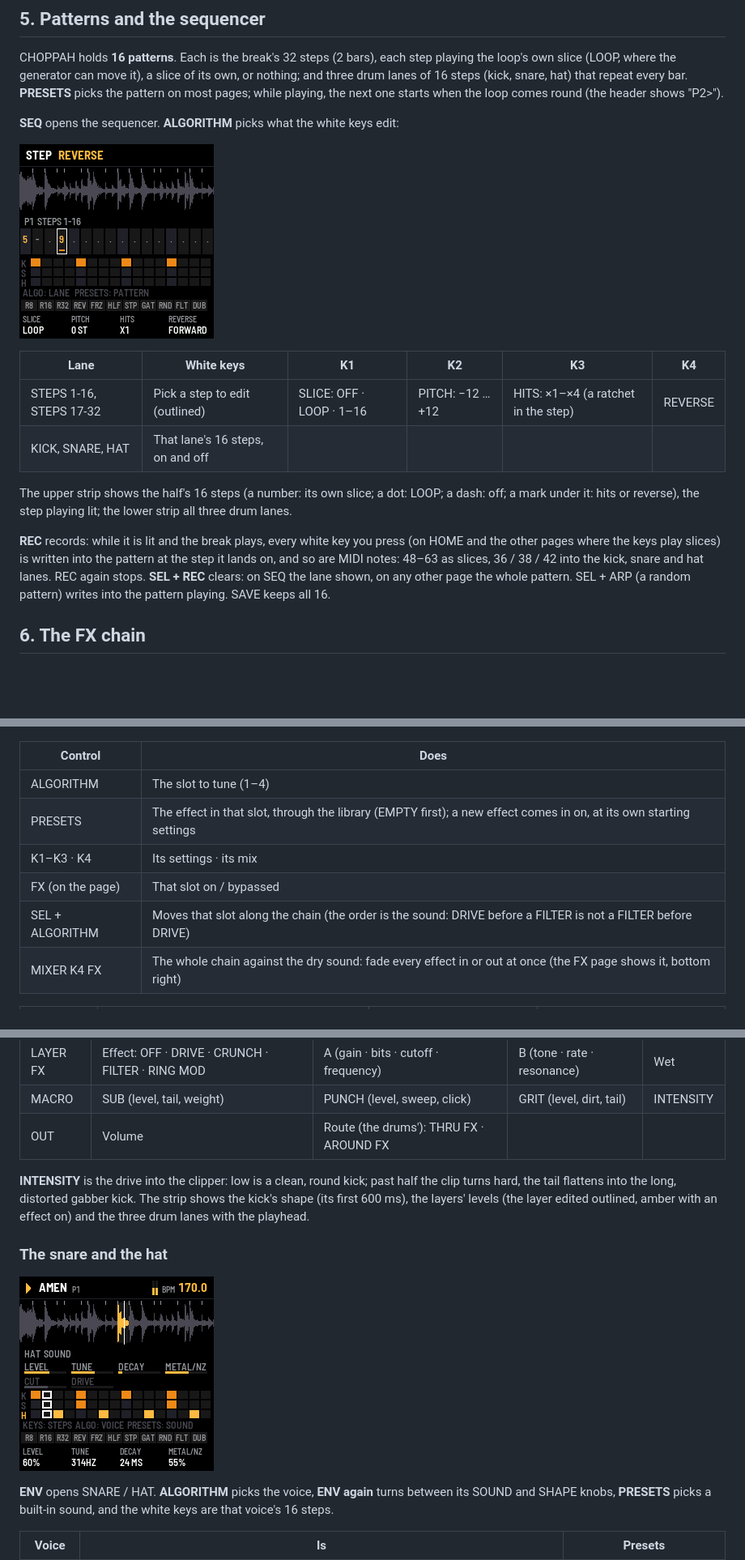
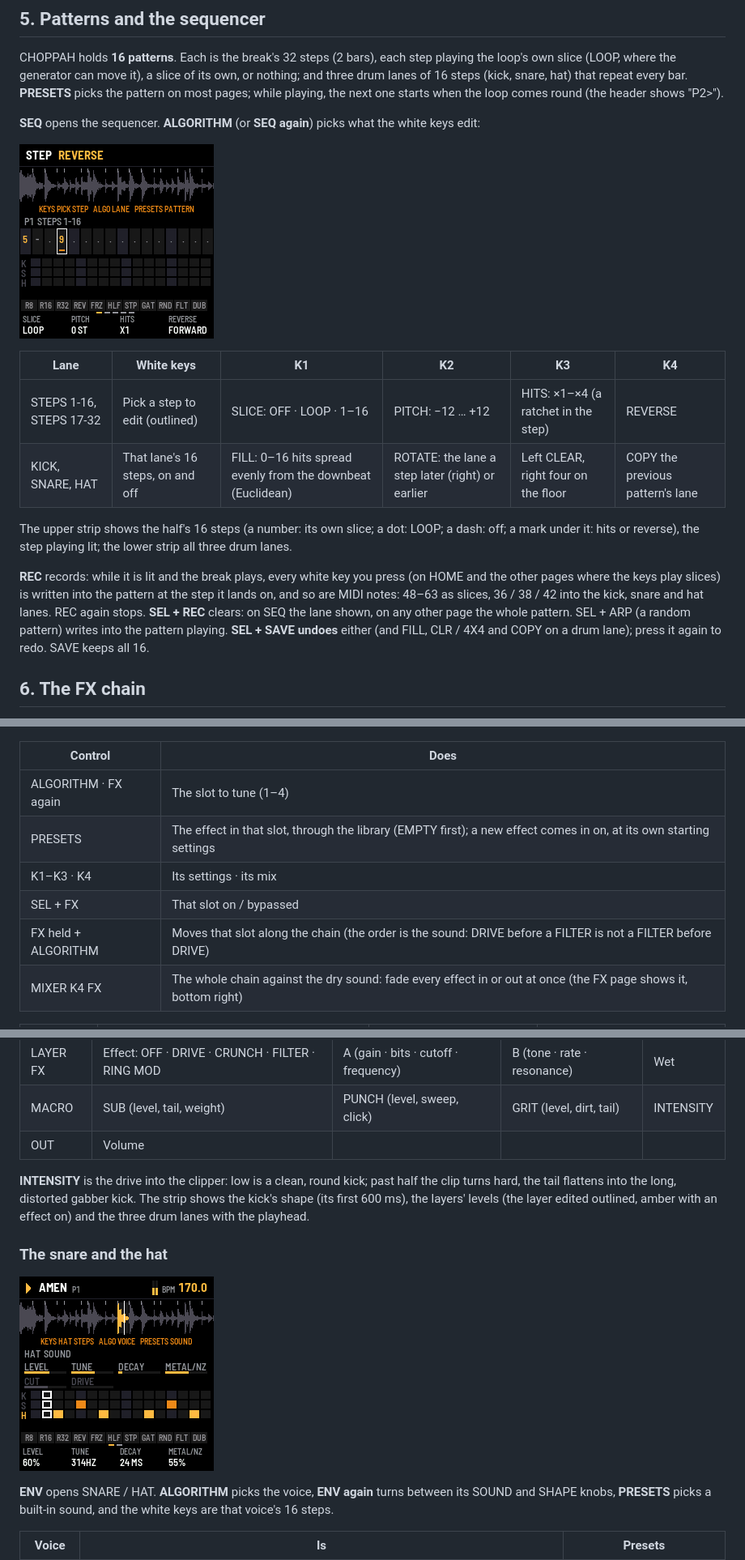
Before and after one commit to profikid/fm1-break-choppah, a Markdown page: app/docs/MANUAL.md, 3 parts joined by grey strips. Shown at 81% size. GitHub-like rendering; pictures changed too: app/docs/img/screen-perc.png, app/docs/img/screen-seq.png; blank space fills up the shorter version.

```diff
--- a/app/docs/MANUAL.md
+++ b/app/docs/MANUAL.md
@@ -137,14 +150,14 @@ where the generator can move it), a slice of its own, or nothing; and three drum
 that repeat every bar. **PRESETS** picks the pattern on most pages; while playing, the next one starts when the loop
 comes round (the header shows "P2>").
 
-**SEQ** opens the sequencer. **ALGORITHM** picks what the white keys edit:
+**SEQ** opens the sequencer. **ALGORITHM** (or **SEQ again**) picks what the white keys edit:
 
 ![SEQ: pattern 1, steps 1-16, step 9 a slice of its own being reversed; the kick, snare and hat lanes below](img/screen-seq.png "The SEQ page")
 
 | Lane | White keys | K1 | K2 | K3 | K4 |
 | --- | --- | --- | --- | --- | --- |
 | STEPS 1-16, STEPS 17-32 | Pick a step to edit (outlined) | SLICE: OFF · LOOP · 1–16 | PITCH: −12 … +12 | HITS: ×1–×4 (a ratchet in the step) | REVERSE |
-| KICK, SNARE, HAT | That lane's 16 steps, on and off | | | | |
+| KICK, SNARE, HAT | That lane's 16 steps, on and off | FILL: 0–16 hits spread evenly from the downbeat (Euclidean) | ROTATE: the lane a step later (right) or earlier | Left CLEAR, right four on the floor | COPY the previous pattern's lane |
 
 The upper strip shows the half's 16 steps (a number: its own slice; a dot: LOOP; a dash: off; a mark under it: hits
 or reverse), the step playing lit; the lower strip all three drum lanes.
@@ -152,7 +165,8 @@ or reverse), the step playing lit; the lower strip all three drum lanes.
 **REC** records: while it is lit and the break plays, every white key you press (on HOME and the other pages where
 the keys play slices) is written into the pattern at the step it lands on, and so are MIDI notes: 48–63 as slices,
 36 / 38 / 42 into the kick, snare and hat lanes. REC again stops. **SEL + REC** clears: on SEQ the lane shown, on any
-other page the whole pattern. SEL + ARP (a random pattern) writes into the pattern playing. SAVE keeps all 16.
+other page the whole pattern. SEL + ARP (a random pattern) writes into the pattern playing. **SEL + SAVE undoes**
+either (and FILL, CLR / 4X4 and COPY on a drum lane); press it again to redo. SAVE keeps all 16.
 
 ## 6. The FX chain
 
@@ -166,11 +180,11 @@ its settings as bars over K1–K4.
 
 | Control | Does |
 | --- | --- |
-| ALGORITHM | The slot to tune (1–4) |
+| ALGORITHM · FX again | The slot to tune (1–4) |
 | PRESETS | The effect in that slot, through the library (EMPTY first); a new effect comes in on, at its own starting settings |
 | K1–K3 · K4 | Its settings · its mix |
-| FX (on the page) | That slot on / bypassed |
-| SEL + ALGORITHM | Moves that slot along the chain (the order is the sound: DRIVE before a FILTER is not a FILTER before DRIVE) |
+| SEL + FX | That slot on / bypassed |
+| FX held + ALGORITHM | Moves that slot along the chain (the order is the sound: DRIVE before a FILTER is not a FILTER before DRIVE) |
 | MIXER K4 FX | The whole chain against the dry sound: fade every effect in or out at once (the FX page shows it, bottom right) |
 
 | Effect | K1 | K2 | K3 |
@@ -302,7 +315,7 @@ The kick is four layers summed and pushed into a clipper:
 | LAYER | Level | Pitch | Decay | Tone |
 | LAYER FX | Effect: OFF · DRIVE · CRUNCH · FILTER · RING MOD | A (gain · bits · cutoff · frequency) | B (tone · rate · resonance) | Wet |
 | MACRO | SUB (level, tail, weight) | PUNCH (level, sweep, click) | GRIT (level, dirt, tail) | INTENSITY |
-| OUT | Volume | Route (the drums'): THRU FX · AROUND FX | | |
+| OUT | Volume | | | |
 
 **INTENSITY** is the drive into the clipper: low is a clean, round kick; past half the clip turns hard, the tail
 flattens into the long, distorted gabber kick. The strip shows the kick's shape (its first 600 ms), the layers'
```
Also changed, not shown: other parts of app/docs/MANUAL.md (+22 -9 lines), README.md (+6 -5 lines), docs/PRD.md (+15 -2 lines), app/docs/img/screen-kick.png, app/docs/img/screen-mixer.png, app/docs/img/screen-selhelp.png (added), 12 other files.
